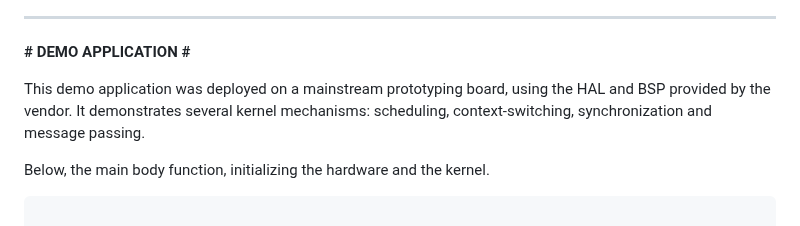
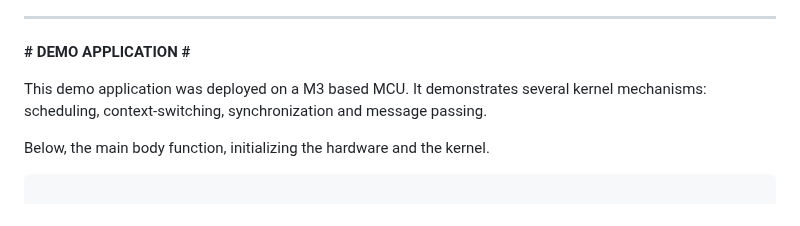
Before and after one commit to antoniogiacomelli/K0BA_Lil, a Markdown page: README.md, the part around the change. Rendered like a GitHub page.

```diff
--- a/README.md
+++ b/README.md
@@ -32,7 +32,7 @@ This is an acceptable and widely used approach for small embedded systems.
 
 **# DEMO APPLICATION #**
 
-This demo application was deployed on a mainstream prototyping board, using the HAL and BSP provided by the vendor.
+This demo application was deployed on a M3 based MCU.
 It demonstrates several kernel mechanisms: scheduling, context-switching, synchronization and message passing.
 
 Below, the main body function, initializing the hardware and the kernel.
```
